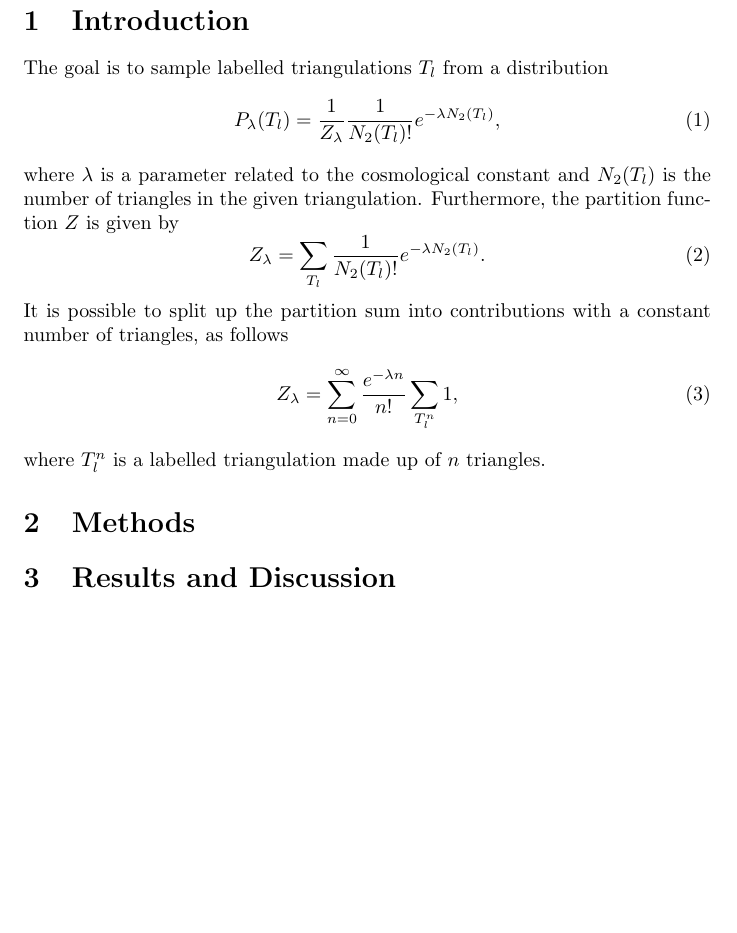
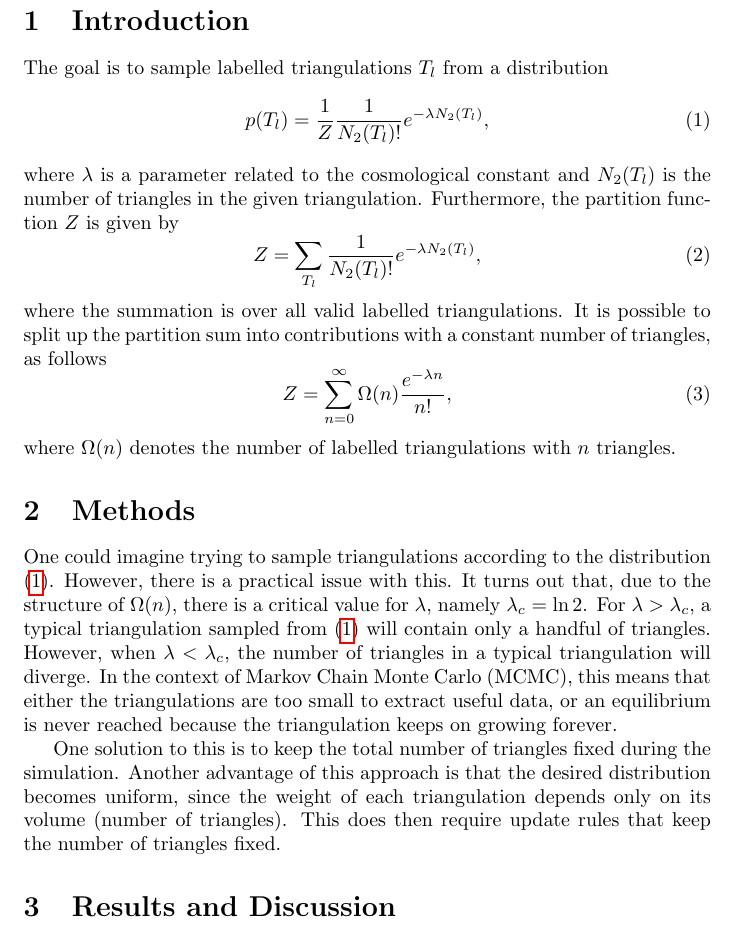
Before and after one commit to TomGerstel/monte-carlo-CDT, a LaTeX paper (report/main.tex, which reads report/1introduction.tex, report/2methods.tex): part of page 2 of 2, cut so that both start at the same text, the shorter picture padded with empty space. Compiled offline with pdfLaTeX.

Commit message:
motivate constant N

```diff
--- a/report/1introduction.tex
+++ b/report/1introduction.tex
@@ -1,13 +1,22 @@
 The goal is to sample labelled triangulations $T_l$ from a distribution
-\begin{equation}
-    P_\lambda (T_l) = \frac{1}{Z_\lambda} \frac{1}{N_2(T_l)!} e^{- \lambda N_2(T_l)},
+\begin{equation}\label{eq:full_dist}
+    p (T_l)
+    =
+    \frac{1}{Z} \frac{1}{N_2(T_l)!} e^{- \lambda N_2(T_l)}
+    ,
 \end{equation}
 where $\lambda$ is a parameter related to the cosmological constant and $N_2(T_l)$ is the number of triangles in the given triangulation. Furthermore, the partition function $Z$ is given by
 \begin{equation}
-    Z_\lambda = \sum_{T_l} \frac{1}{N_2(T_l)!} e^{- \lambda N_2(T_l)}.
+    Z
+    =
+    \sum_{T_l} \frac{1}{N_2(T_l)!} e^{- \lambda N_2(T_l)}
+    ,
 \end{equation}
-It is possible to split up the partition sum into contributions with a constant number of triangles, as follows
+where the summation is over all valid labelled triangulations. It is possible to split up the partition sum into contributions with a constant number of triangles, as follows
 \begin{equation}
-    Z_\lambda = \sum_{n = 0}^\infty \frac{e^{- \lambda n}}{n!} \sum_{T_l^n} 1,
+    Z
+    =
+    \sum_{n = 0}^\infty \Omega(n) \frac{e^{- \lambda n}}{n!}
+    ,
 \end{equation}
-where $T_l^n$ is a labelled triangulation made up of $n$ triangles.
+where $\Omega(n)$ denotes the number of labelled triangulations with $n$ triangles.
--- a/report/2methods.tex
+++ b/report/2methods.tex
@@ -0,0 +1,3 @@
+One could imagine trying to sample triangulations according to the distribution \eqref{eq:full_dist}. However, there is a practical issue with this. It turns out that, due to the structure of $\Omega(n)$, there is a critical value for $\lambda$, namely $\lambda_c = \ln 2$. For $\lambda > \lambda_c$, a typical triangulation sampled from \eqref{eq:full_dist} will contain only a handful of triangles. However, when $\lambda < \lambda_c$, the number of triangles in a typical triangulation will diverge. In the context of Markov Chain Monte Carlo (MCMC), this means that either the triangulations are too small to extract useful data, or an equilibrium is never reached because the triangulation keeps on growing forever.
+
+One solution to this is to keep the total number of triangles fixed during the simulation. Another advantage of this approach is that the desired distribution becomes uniform, since the weight of each triangulation depends only on its volume (number of triangles). This does then require update rules that keep the number of triangles fixed.
```
